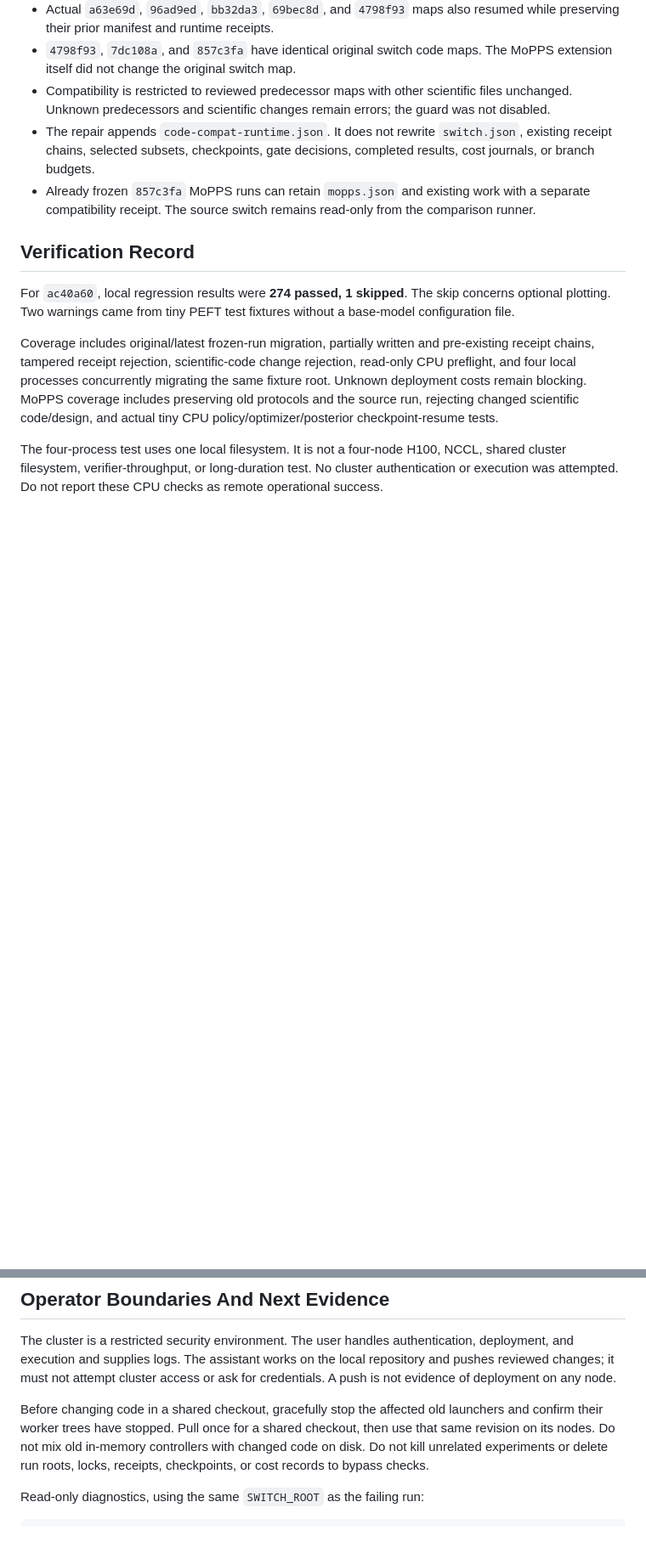
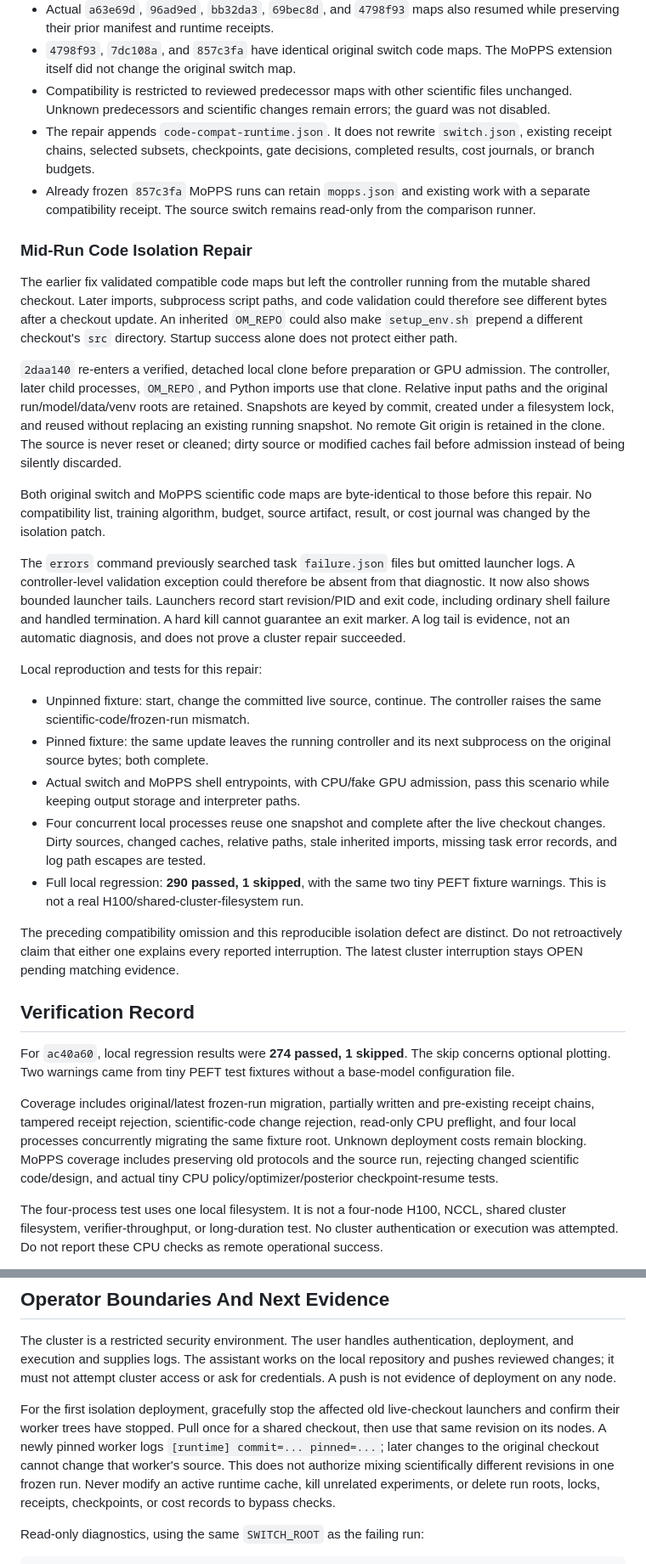
Before and after one commit to 33modeling/offpolicy-misranking, a Markdown page: docs/SELECTION_SWITCH_BUGFIX_LOG.md, 2 parts joined by grey strips. Shown at 85% size. Drawn GitHub-style; blank space fills up the shorter version.

Commit message:
Document mid-run runtime isolation and remaining cluster uncertainty

```diff
--- a/docs/SELECTION_SWITCH_BUGFIX_LOG.md
+++ b/docs/SELECTION_SWITCH_BUGFIX_LOG.md
@@ -94,6 +101,51 @@ Local reproduction used actual Git versions, not a guessed replacement hash:
   work with a separate compatibility receipt. The source switch remains
   read-only from the comparison runner.
 
+### Mid-Run Code Isolation Repair
+
+The earlier fix validated compatible code maps but left the controller running
+from the mutable shared checkout. Later imports, subprocess script paths, and
+code validation could therefore see different bytes after a checkout update.
+An inherited `OM_REPO` could also make `setup_env.sh` prepend a different
+checkout's `src` directory. Startup success alone does not protect either path.
+
+`2daa140` re-enters a verified, detached local clone before preparation or GPU
+admission. The controller, later child processes, `OM_REPO`, and Python imports
+use that clone. Relative input paths and the original run/model/data/venv roots
+are retained. Snapshots are keyed by commit, created under a filesystem lock,
+and reused without replacing an existing running snapshot. No remote Git origin
+is retained in the clone. The source is never reset or cleaned; dirty source or
+modified caches fail before admission instead of being silently discarded.
+
+Both original switch and MoPPS scientific code maps are byte-identical to those
+before this repair. No compatibility list, training algorithm, budget, source
+artifact, result, or cost journal was changed by the isolation patch.
+
+The `errors` command previously searched task `failure.json` files but omitted
+launcher logs. A controller-level validation exception could therefore be absent
+from that diagnostic. It now also shows bounded launcher tails. Launchers record
+start revision/PID and exit code, including ordinary shell failure and handled
+termination. A hard kill cannot guarantee an exit marker. A log tail is evidence,
+not an automatic diagnosis, and does not prove a cluster repair succeeded.
+
+Local reproduction and tests for this repair:
+
+- Unpinned fixture: start, change the committed live source, continue. The
+  controller raises the same scientific-code/frozen-run mismatch.
+- Pinned fixture: the same update leaves the running controller and its next
+  subprocess on the original source bytes; both complete.
+- Actual switch and MoPPS shell entrypoints, with CPU/fake GPU admission,
+  pass this scenario while keeping output storage and interpreter paths.
+- Four concurrent local processes reuse one snapshot and complete after the
+  live checkout changes. Dirty sources, changed caches, relative paths, stale
+  inherited imports, missing task error records, and log path escapes are tested.
+- Full local regression: **290 passed, 1 skipped**, with the same two tiny PEFT
+  fixture warnings. This is not a real H100/shared-cluster-filesystem run.
+
+The preceding compatibility omission and this reproducible isolation defect are
+distinct. Do not retroactively claim that either one explains every reported
+interruption. The latest cluster interruption stays OPEN pending matching evidence.
+
 ## Verification Record
 
 For `ac40a60`, local regression results were **274 passed, 1 skipped**.
@@ -153,11 +206,14 @@ deployment, and execution and supplies logs. The assistant works on the local
 repository and pushes reviewed changes; it must not attempt cluster access or
 ask for credentials. A push is not evidence of deployment on any node.
 
-Before changing code in a shared checkout, gracefully stop the affected old
+For the first isolation deployment, gracefully stop the affected old live-checkout
 launchers and confirm their worker trees have stopped. Pull once for a shared
-checkout, then use that same revision on its nodes. Do not mix old in-memory
-controllers with changed code on disk. Do not kill unrelated experiments or
-delete run roots, locks, receipts, checkpoints, or cost records to bypass checks.
+checkout, then use that same revision on its nodes. A newly pinned worker logs
+`[runtime] commit=... pinned=...`; later changes to the original checkout cannot
+change that worker's source. This does not authorize mixing scientifically
+different revisions in one frozen run. Never modify an active runtime cache,
+kill unrelated experiments, or delete run roots, locks, receipts, checkpoints,
+or cost records to bypass checks.
 
 Read-only diagnostics, using the same `SWITCH_ROOT` as the failing run:
 
```
Also changed, not shown: other parts of docs/SELECTION_SWITCH_BUGFIX_LOG.md (+9 -1 lines), docs/MOPPS_COMPARISON.md (+8 -0 lines), docs/SELECTION_SWITCH_RUN.md (+22 -3 lines).
